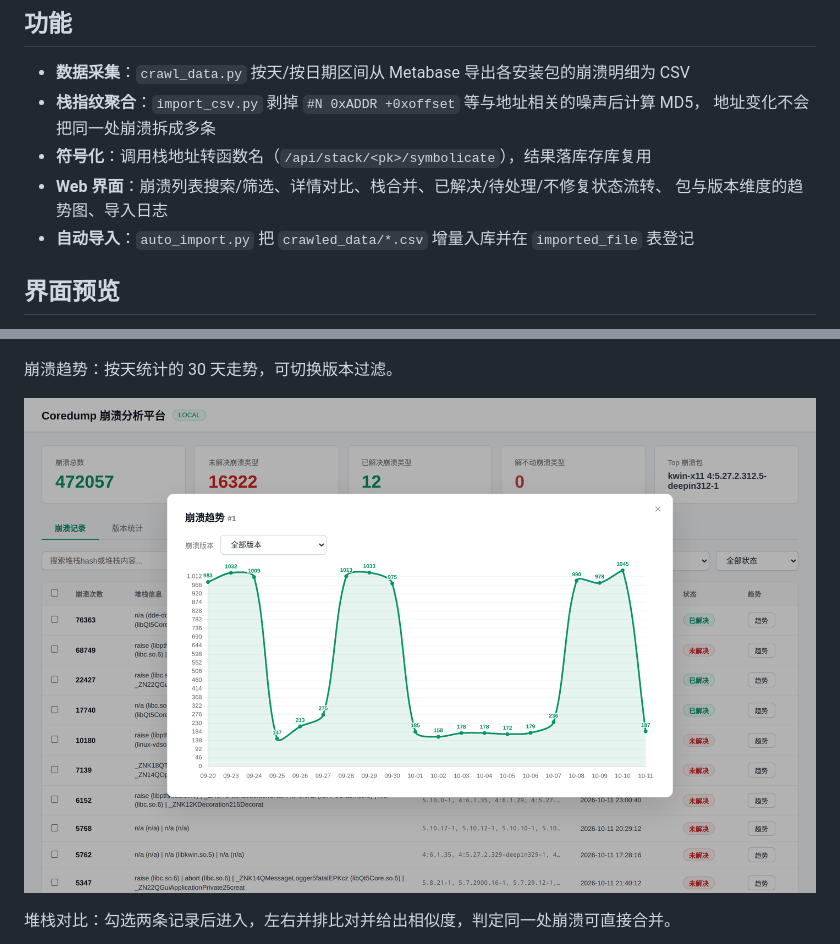
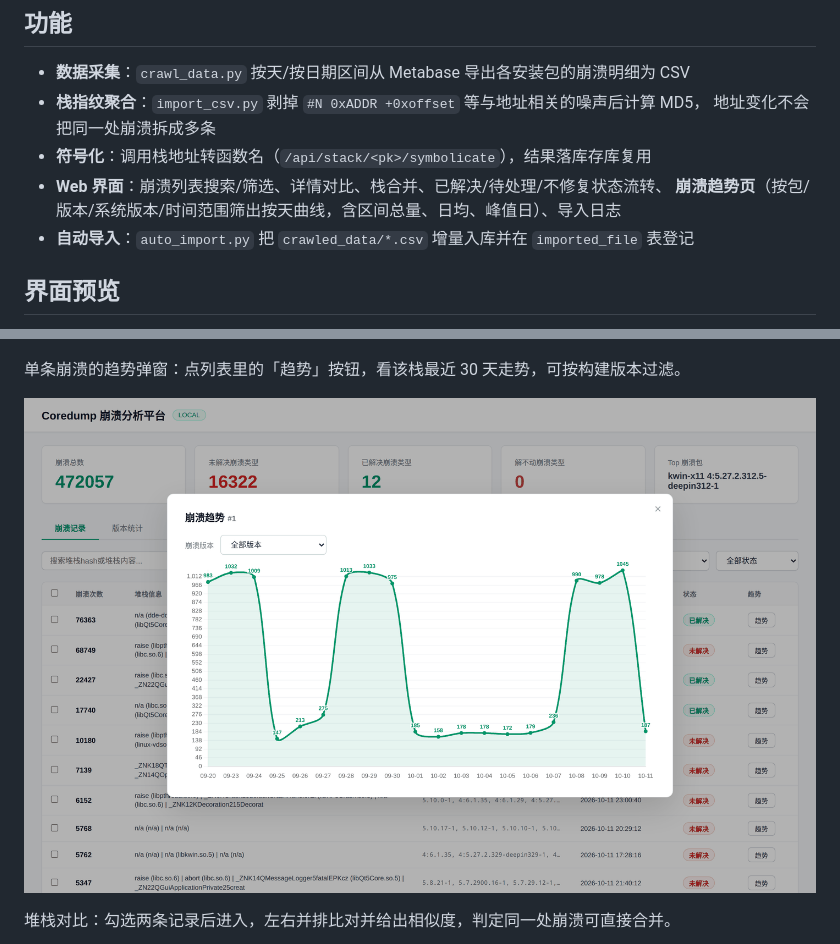
Before and after one commit to shao-jun/coredump, a Markdown page: README.md, 2 parts joined by grey strips. Rendered like a GitHub page.

```diff
--- a/README.md
+++ b/README.md
@@ -11,7 +11,7 @@
   地址变化不会把同一处崩溃拆成多条
 - **符号化**：调用栈地址转函数名（`/api/stack/<pk>/symbolicate`），结果落库存库复用
 - **Web 界面**：崩溃列表搜索/筛选、详情对比、栈合并、已解决/待处理/不修复状态流转、
-  包与版本维度的趋势图、导入日志
+  **崩溃趋势页**（按包/版本/系统版本/时间范围筛出按天曲线，含区间总量、日均、峰值日）、导入日志
 - **自动导入**：`auto_import.py` 把 `crawled_data/*.csv` 增量入库并在 `imported_file` 表登记
 
 ## 界面预览
@@ -24,5 +24,5 @@
 
 ![崩溃详情](docs/screenshots/02-crash-detail.png)
 
-崩溃趋势：按天统计的 30 天走势，可切换版本过滤。
+单条崩溃的趋势弹窗：点列表里的「趋势」按钮，看该栈最近 30 天走势，可按构建版本过滤。
 
```
Also changed, not shown: other parts of README.md (+10 -4 lines), docs/screenshots/07-trend-tab.png (added), 3 other files.
